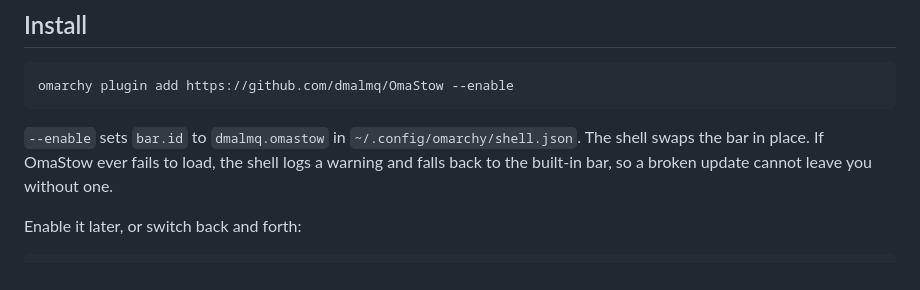
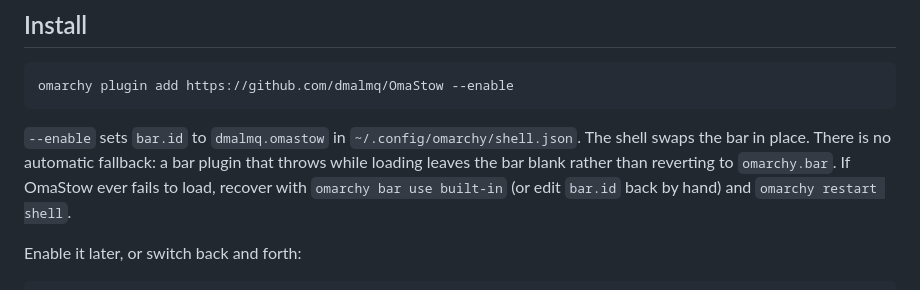
Before and after one commit to dmalmq/OmaStow, a Markdown page: README.md, the part around the change. Rendered like a GitHub page.

Commit message:
docs(omastow): correct the fallback claim in README
The README said a failed load falls back to the built-in bar. We
observed the opposite while diagnosing the updateEntryInline crash:
the bar went completely blank, with shell.json still pointing at
dmalmq.omastow. Describe the actual behavior and how to recover.

Co-Authored-By: Claude Sonnet 5 <noreply@anthropic.com>
Claude-Session: https://claude.ai/code/session_01ELmuK4fZHVbVtQtKygdaTG

````diff
--- a/README.md
+++ b/README.md
@@ -32,7 +32,7 @@ Everything else is the bar you have now. Your `shell.json` layout, your widgets,
 omarchy plugin add https://github.com/dmalmq/OmaStow --enable
 ```
 
-`--enable` sets `bar.id` to `dmalmq.omastow` in `~/.config/omarchy/shell.json`. The shell swaps the bar in place. If OmaStow ever fails to load, the shell logs a warning and falls back to the built-in bar, so a broken update cannot leave you without one.
+`--enable` sets `bar.id` to `dmalmq.omastow` in `~/.config/omarchy/shell.json`. The shell swaps the bar in place. There is no automatic fallback: a bar plugin that throws while loading leaves the bar blank rather than reverting to `omarchy.bar`. If OmaStow ever fails to load, recover with `omarchy bar use built-in` (or edit `bar.id` back by hand) and `omarchy restart shell`.
 
 Enable it later, or switch back and forth:
 
````
